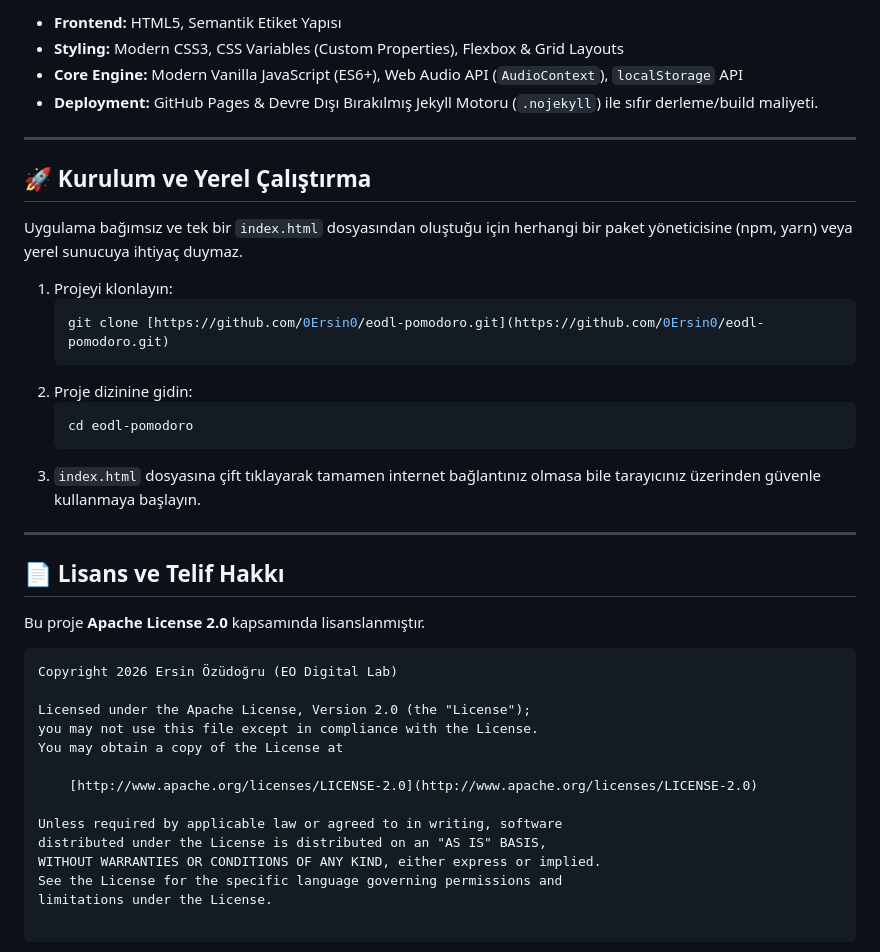
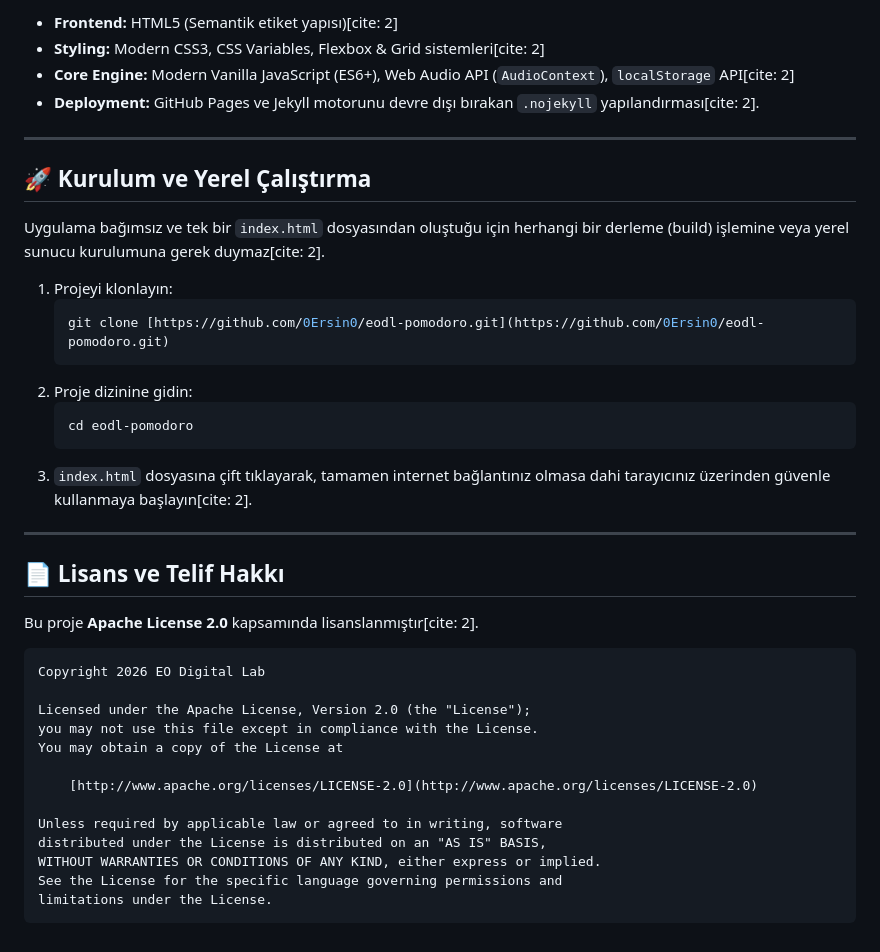
Before and after one commit to 0Ersin0/eodl-pomodoro, a Markdown page: README.md, the part around one of its changes. Rendered like a GitHub page.

````diff
--- a/README.md
+++ b/README.md
@@ -35,33 +60,33 @@ Uygulamanın esnekliği, kararlılığı ve hafifliği tamamen saf (Vanilla) tek
 
-* **Frontend:** HTML5, Semantik Etiket Yapısı
-* **Styling:** Modern CSS3, CSS Variables (Custom Properties), Flexbox & Grid Layouts
-* **Core Engine:** Modern Vanilla JavaScript (ES6+), Web Audio API (`AudioContext`), `localStorage` API
-* **Deployment:** GitHub Pages & Devre Dışı Bırakılmış Jekyll Motoru (`.nojekyll`) ile sıfır derleme/build maliyeti.
+* **Frontend:** HTML5 (Semantik etiket yapısı)[cite: 2]
+* **Styling:** Modern CSS3, CSS Variables, Flexbox & Grid sistemleri[cite: 2]
+* **Core Engine:** Modern Vanilla JavaScript (ES6+), Web Audio API (`AudioContext`), `localStorage` API[cite: 2]
+* **Deployment:** GitHub Pages ve Jekyll motorunu devre dışı bırakan `.nojekyll` yapılandırması[cite: 2].
 
 ---
 
 ## 🚀 Kurulum ve Yerel Çalıştırma
 
-Uygulama bağımsız ve tek bir `index.html` dosyasından oluştuğu için herhangi bir paket yöneticisine (npm, yarn) veya yerel sunucuya ihtiyaç duymaz.
+Uygulama bağımsız ve tek bir `index.html` dosyasından oluştuğu için herhangi bir derleme (build) işlemine veya yerel sunucu kurulumuna gerek duymaz[cite: 2].
 
-1.  Projeyi klonlayın:
-    ```bash
-    git clone [https://github.com/0Ersin0/eodl-pomodoro.git](https://github.com/0Ersin0/eodl-pomodoro.git)
-    ```
-2.  Proje dizinine gidin:
-    ```bash
-    cd eodl-pomodoro
-    ```
-3.  `index.html` dosyasına çift tıklayarak tamamen internet bağlantınız olmasa bile tarayıcınız üzerinden güvenle kullanmaya başlayın.
+1. Projeyi klonlayın:
+   ```bash
+   git clone [https://github.com/0Ersin0/eodl-pomodoro.git](https://github.com/0Ersin0/eodl-pomodoro.git)
+   ```
+2. Proje dizinine gidin:
+   ```bash
+   cd eodl-pomodoro
+   ```
+3. `index.html` dosyasına çift tıklayarak, tamamen internet bağlantınız olmasa dahi tarayıcınız üzerinden güvenle kullanmaya başlayın[cite: 2].
 
 ---
 
 ## 📄 Lisans ve Telif Hakkı
 
-Bu proje **Apache License 2.0** kapsamında lisanslanmıştır.
+Bu proje **Apache License 2.0** kapsamında lisanslanmıştır[cite: 2].
 
 ```text
-Copyright 2026 Ersin Özüdoğru (EO Digital Lab)
+Copyright 2026 EO Digital Lab
 
 Licensed under the Apache License, Version 2.0 (the "License");
 you may not use this file except in compliance with the License.
@@ -74,3 +99,4 @@ distributed under the License is distributed on an "AS IS" BASIS,
 WITHOUT WARRANTIES OR CONDITIONS OF ANY KIND, either express or implied.
 See the License for the specific language governing permissions and
 limitations under the License.
+```
````
Also changed, not shown: other parts of README.md (+40 -15 lines).
